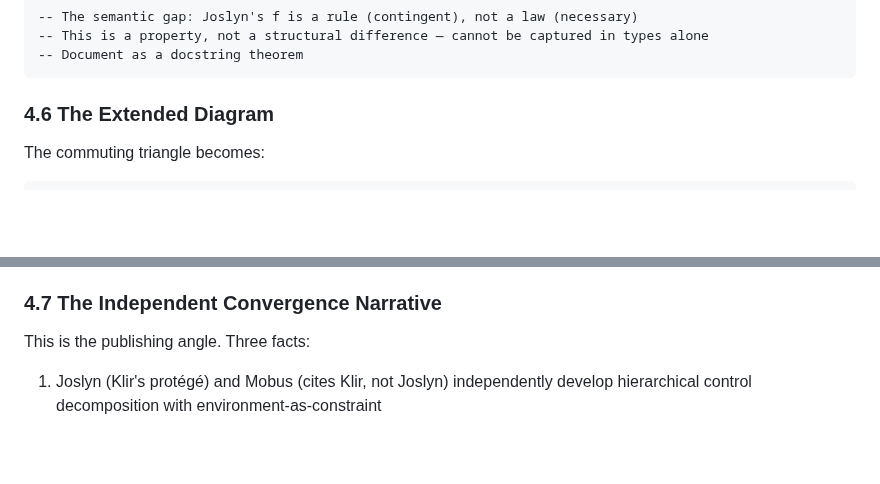
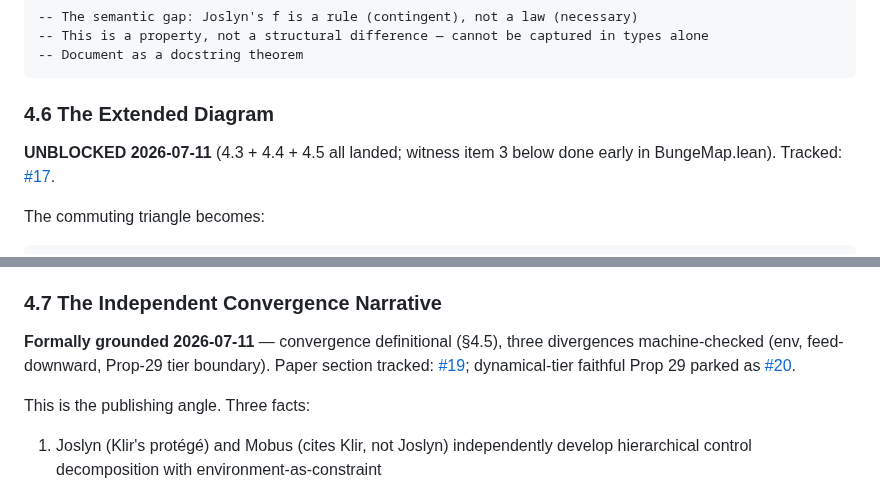
Before and after one commit to halcyonic-systems/systems-science-foundations, a Markdown page: docs/reference/categorification-roadmap.md, 2 parts joined by grey strips. Rendered like a GitHub page; blank space fills up the shorter version.

Commit message:
docs: stamp 4.6 unblocked + 4.7 grounded with issue pointers (#17-#20)
🤖 Generated with [Claude Code](https://claude.com/claude-code)

Co-Authored-By: Claude <noreply@anthropic.com>

````diff
--- a/docs/reference/categorification-roadmap.md
+++ b/docs/reference/categorification-roadmap.md
@@ -503,6 +503,8 @@ def control₂_to_hcgs : Control₂ α → HCGSDecomposition α := ...
 
 ### 4.6 The Extended Diagram
 
+**UNBLOCKED 2026-07-11** (4.3 + 4.4 + 4.5 all landed; witness item 3 below done early in BungeMap.lean). Tracked: [#17](https://github.com/halcyonic-systems/systems-science-foundations/issues/17).
+
 The commuting triangle becomes:
 
 ```
@@ -521,6 +523,8 @@ Mobus -------→ Bunge
 3. Non-functoriality witness: exhibit a morphism that Joslyn→Bunge does not preserve due to environment-as-derived vs. environment-as-primitive
 
 ### 4.7 The Independent Convergence Narrative
+
+**Formally grounded 2026-07-11** — convergence definitional (§4.5), three divergences machine-checked (env, feed-downward, Prop-29 tier boundary). Paper section tracked: [#19](https://github.com/halcyonic-systems/systems-science-foundations/issues/19); dynamical-tier faithful Prop 29 parked as [#20](https://github.com/halcyonic-systems/systems-science-foundations/issues/20).
 
 This is the publishing angle. Three facts:
 1. Joslyn (Klir's protégé) and Mobus (cites Klir, not Joslyn) independently develop hierarchical control decomposition with environment-as-constraint
````
